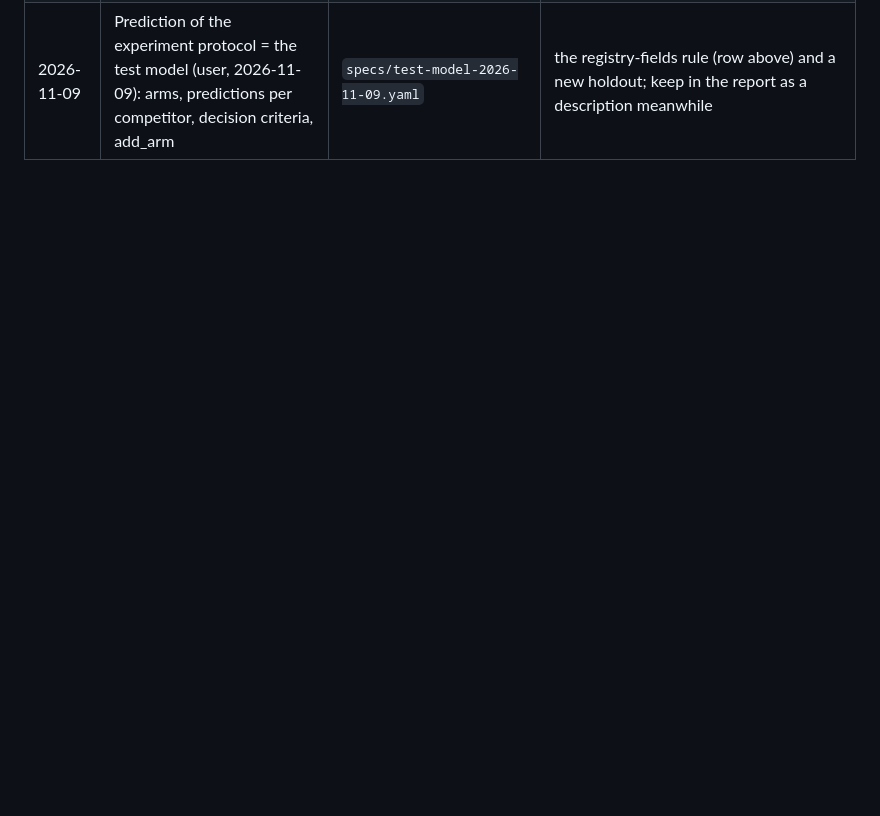
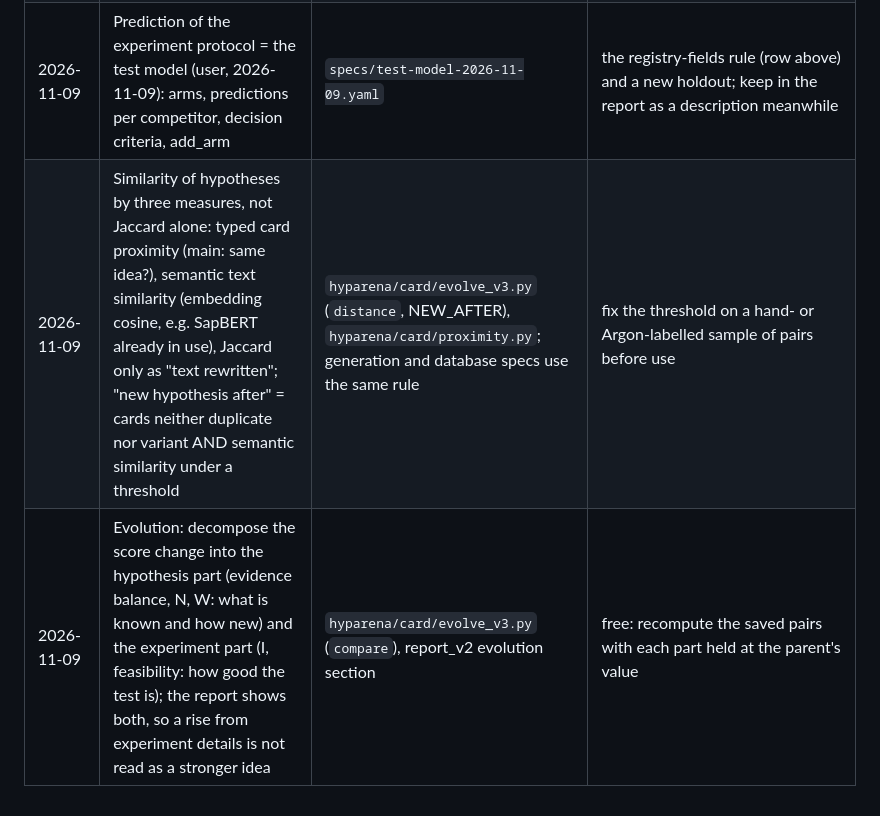
Before and after one commit to danrd/hyp-arena, a Markdown page: docs/backlog.md, the part around the change. GitHub-like rendering; blank space fills up the shorter version.

Commit message:
Backlog: three-measure similarity; evolution score decomposed into hypothesis and experiment parts
Co-Authored-By: Claude Opus 5.5 <noreply@anthropic.com>
Claude-Session: https://claude.ai/code/session_014jxraDLWdtQk85XhB5b8CF

```diff
--- a/docs/backlog.md
+++ b/docs/backlog.md
@@ -15,3 +15,5 @@ Items the user decided to defer; each points to its spec. Kept until done or dro
 | 2026-11-09 | Reading test on known facts (Open Genes / GenAge experiments with their PMIDs, no date cut): the true fact against changed ones (another species, sex or age, flipped direction, a neighbouring gene of the same pathway, another dose) | to be specified | measures what Argon packs measure only by sample: does the pipeline retrieve the paper, make a record, read direction and context, reject the changes; one fact = one link, cheap, thousands of labels; memory cannot fake a verbatim quote. Not a foresight test (that is the registry benchmark) |
 | 2026-11-09 | A specialised reader: a small open model fine-tuned (distilled) for the narrow per-paper extraction (finding, stance, design, n, species, context match), with existing claim-verification models (SciFact-style) as a baseline | to be specified | first the evaluation set (the known-facts test above + Argon packs 9, 11, 13); fixed weights also remove the reader noise (two readings of the same model: rho 0.81) |
 | 2026-11-09 | Prediction of the experiment protocol = the test model (user, 2026-11-09): arms, predictions per competitor, decision criteria, add_arm | `specs/test-model-2026-11-09.yaml` | the registry-fields rule (row above) and a new holdout; keep in the report as a description meanwhile |
+| 2026-11-09 | Similarity of hypotheses by three measures, not Jaccard alone: typed card proximity (main: same idea?), semantic text similarity (embedding cosine, e.g. SapBERT already in use), Jaccard only as "text rewritten"; "new hypothesis after" = cards neither duplicate nor variant AND semantic similarity under a threshold | `hyparena/card/evolve_v3.py` (`distance`, NEW_AFTER), `hyparena/card/proximity.py`; generation and database specs use the same rule | fix the threshold on a hand- or Argon-labelled sample of pairs before use |
+| 2026-11-09 | Evolution: decompose the score change into the hypothesis part (evidence balance, N, W: what is known and how new) and the experiment part (I, feasibility: how good the test is); the report shows both, so a rise from experiment details is not read as a stronger idea | `hyparena/card/evolve_v3.py` (`compare`), report_v2 evolution section | free: recompute the saved pairs with each part held at the parent's value |
```
